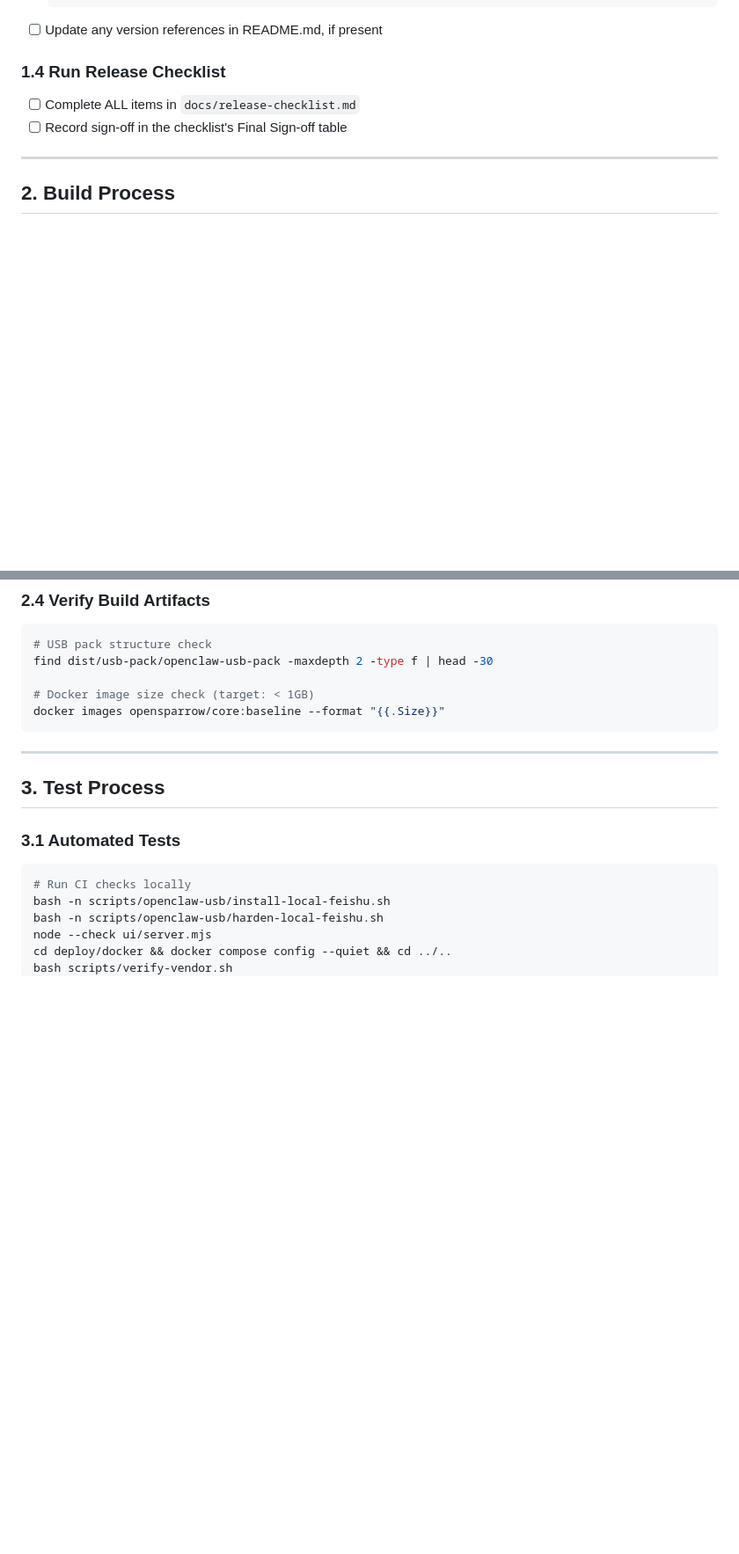
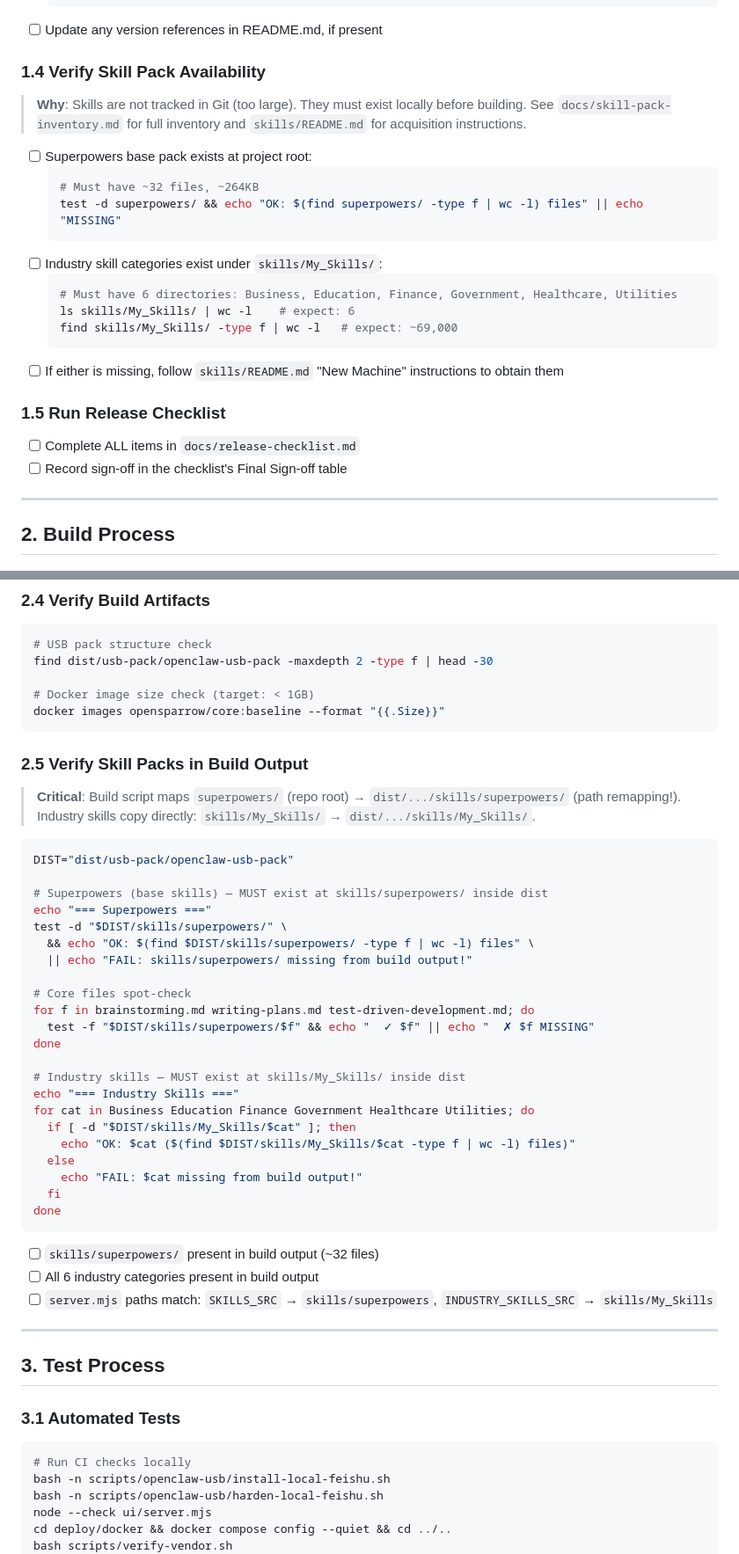
Before and after one commit to gegej1/opensparrow, a Markdown page: docs/runbooks/release-process.md, 2 parts joined by grey strips. Shown at 88% size. Drawn GitHub-style; blank space fills up the shorter version.

````diff
--- a/docs/runbooks/release-process.md
+++ b/docs/runbooks/release-process.md
@@ -50,7 +50,25 @@
   ```
 - [ ] Update any version references in README.md, if present
 
-### 1.4 Run Release Checklist
+### 1.4 Verify Skill Pack Availability
+
+> **Why**: Skills are not tracked in Git (too large). They must exist locally before building.
+> See `docs/skill-pack-inventory.md` for full inventory and `skills/README.md` for acquisition instructions.
+
+- [ ] Superpowers base pack exists at project root:
+  ```bash
+  # Must have ~32 files, ~264KB
+  test -d superpowers/ && echo "OK: $(find superpowers/ -type f | wc -l) files" || echo "MISSING"
+  ```
+- [ ] Industry skill categories exist under `skills/My_Skills/`:
+  ```bash
+  # Must have 6 directories: Business, Education, Finance, Government, Healthcare, Utilities
+  ls skills/My_Skills/ | wc -l    # expect: 6
+  find skills/My_Skills/ -type f | wc -l   # expect: ~69,000
+  ```
+- [ ] If either is missing, follow `skills/README.md` "New Machine" instructions to obtain them
+
+### 1.5 Run Release Checklist
 
 - [ ] Complete ALL items in `docs/release-checklist.md`
 - [ ] Record sign-off in the checklist's Final Sign-off table
@@ -104,6 +122,40 @@ find dist/usb-pack/openclaw-usb-pack -maxdepth 2 -type f | head -30
 # Docker image size check (target: < 1GB)
 docker images opensparrow/core:baseline --format "{{.Size}}"
 ```
+
+### 2.5 Verify Skill Packs in Build Output
+
+> **Critical**: Build script maps `superpowers/` (repo root) → `dist/.../skills/superpowers/` (path remapping!).
+> Industry skills copy directly: `skills/My_Skills/` → `dist/.../skills/My_Skills/`.
+
+```bash
+DIST="dist/usb-pack/openclaw-usb-pack"
+
+# Superpowers (base skills) — MUST exist at skills/superpowers/ inside dist
+echo "=== Superpowers ==="
+test -d "$DIST/skills/superpowers/" \
+  && echo "OK: $(find $DIST/skills/superpowers/ -type f | wc -l) files" \
+  || echo "FAIL: skills/superpowers/ missing from build output!"
+
+# Core files spot-check
+for f in brainstorming.md writing-plans.md test-driven-development.md; do
+  test -f "$DIST/skills/superpowers/$f" && echo "  ✓ $f" || echo "  ✗ $f MISSING"
+done
+
+# Industry skills — MUST exist at skills/My_Skills/ inside dist
+echo "=== Industry Skills ==="
+for cat in Business Education Finance Government Healthcare Utilities; do
+  if [ -d "$DIST/skills/My_Skills/$cat" ]; then
+    echo "OK: $cat ($(find $DIST/skills/My_Skills/$cat -type f | wc -l) files)"
+  else
+    echo "FAIL: $cat missing from build output!"
+  fi
+done
+```
+
+- [ ] `skills/superpowers/` present in build output (~32 files)
+- [ ] All 6 industry categories present in build output
+- [ ] `server.mjs` paths match: `SKILLS_SRC` → `skills/superpowers`, `INDUSTRY_SKILLS_SRC` → `skills/My_Skills`
 
 ---
 
````
Also changed, not shown: other parts of docs/runbooks/release-process.md (+51 -0 lines), docs/skill-pack-inventory.md (added, +243 -0 lines).
